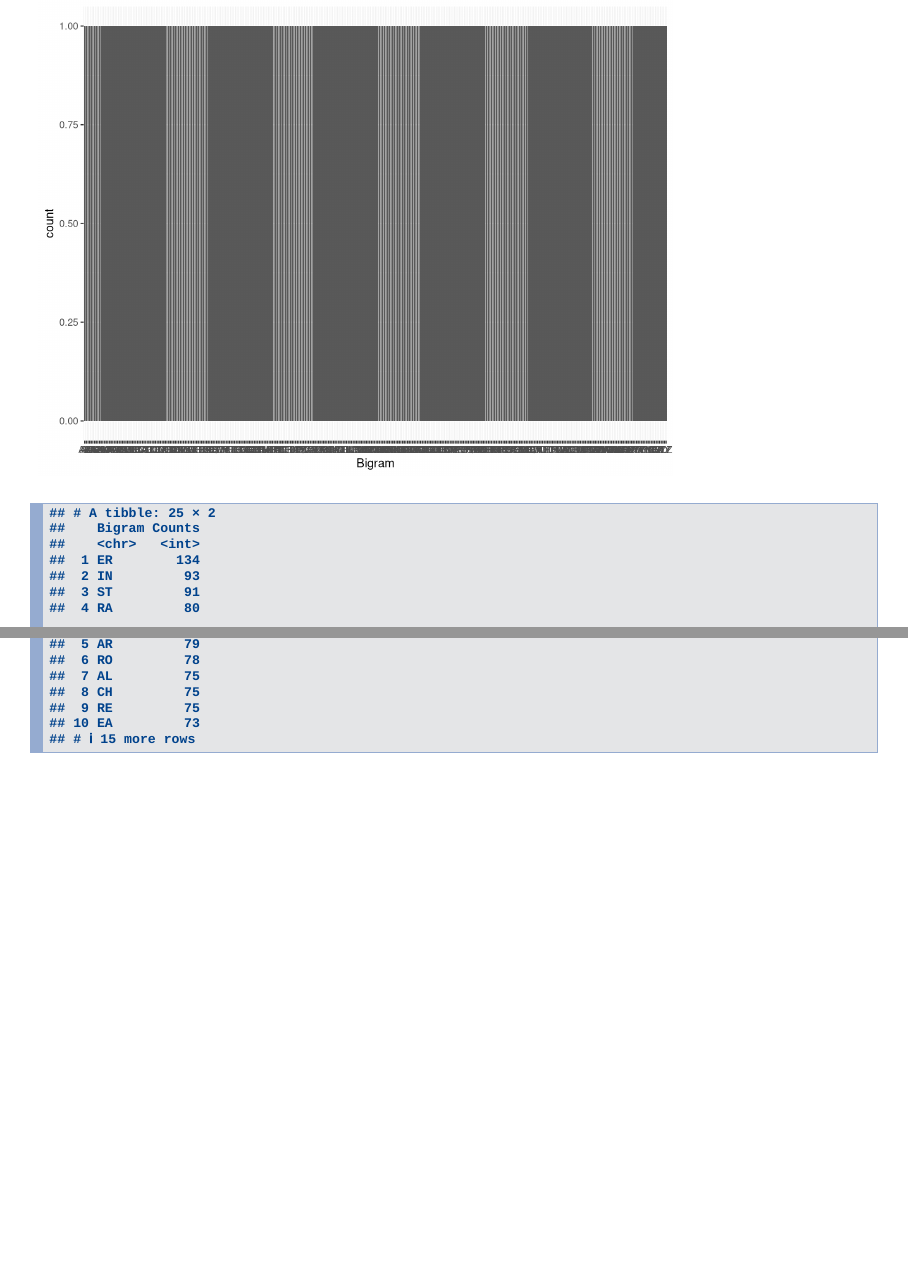
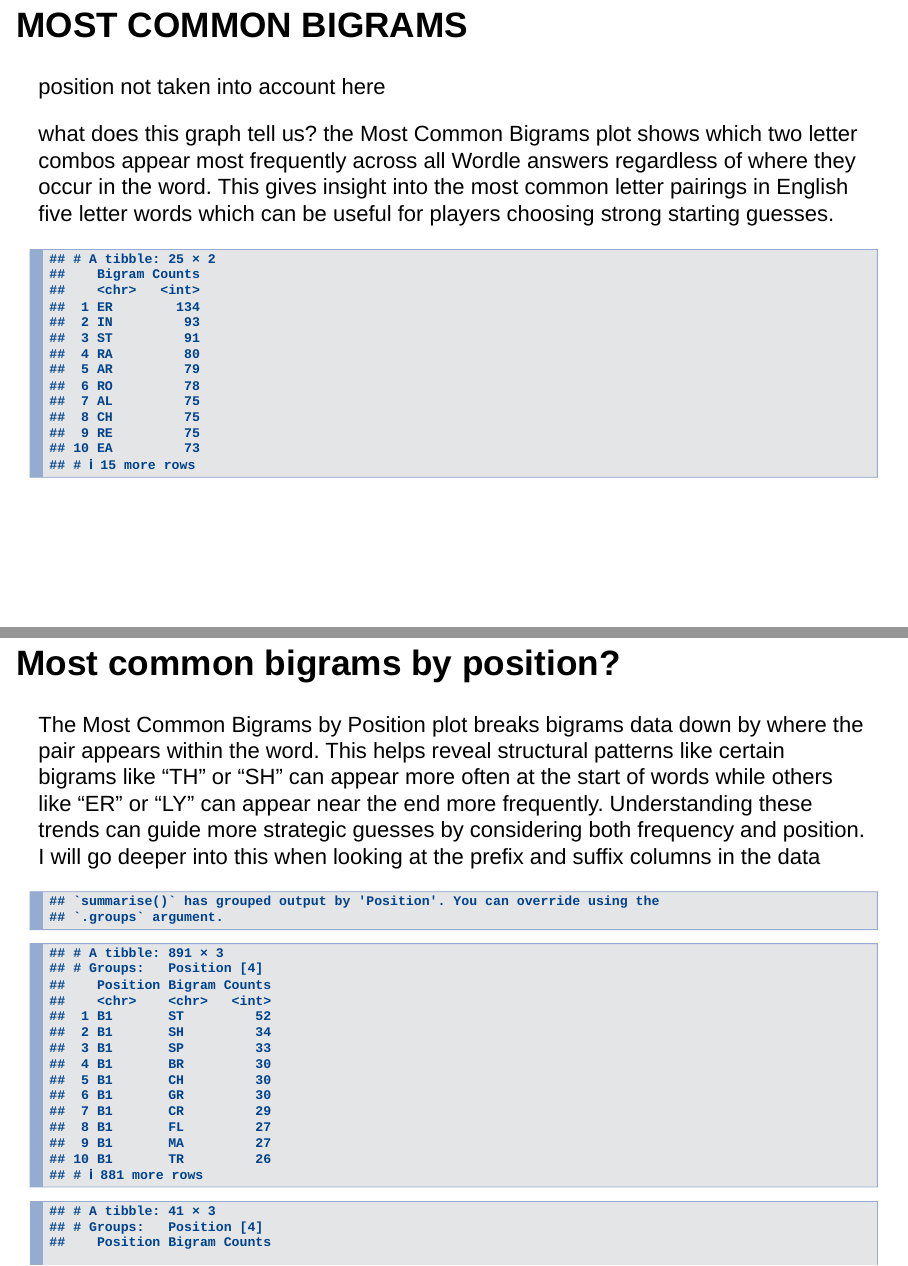
Before and after one commit to Data2401/final-project-fall-2025-justbrendaa, an R Markdown document (WordleDataAnalysis.Rmd): pages 7 and 8 of 11 before the commit and pages 7 and 9 of 13 after it, joined at a grey line. Rendered offline with R 4.5, knitr and Pandoc, with nearby package versions.

Commit message:
Positional bigram data analysis

````diff
--- a/WordleDataAnalysis.Rmd
+++ b/WordleDataAnalysis.Rmd
@@ -70,19 +70,25 @@ bigrams
 
 ```
 
+## MOST COMMON BIGRAMS
+position not taken  into account here
+
+what does this graph tell us?
+the Most Common Bigrams plot shows which two letter combos appear most frequently across all Wordle answers regardless of where they occur in the word. This gives insight into the most common letter pairings in English five letter words which can be useful for players choosing strong starting guesses.
 
 ```{r}
+
 # plotting bigram data
 # code below bad
 # didnt realize i had 354 possible bigrams
 
-bigrams %>% ggplot(aes(x = Bigram)) + geom_bar()
+# bigrams %>% ggplot(aes(x = Bigram)) + geom_bar()
 
 # instead lets take top bigrams
 top_bigrams <- bigrams %>% head(25)
 top_bigrams
 
-top_bigrams %>% ggplot(aes(x = Bigram)) + geom_bar()
+# top_bigrams %>% ggplot(aes(x = Bigram)) + geom_bar()
 
 # https://r-resources.massey.ac.nz/rgcookbook/RECIPE-BAR-GRAPH-COUNTS.html
 # section 3.3.4
@@ -93,3 +99,10 @@ top_bigrams %>% ggplot(aes(x = reorder(Bigram, -Counts), y = Counts)) + geom_col
 # will add labels and stuff later.
 ```
 
+## Most common bigrams by position?
+
+The Most Common Bigrams by Position plot breaks bigrams data down by where the pair appears within the word. This helps reveal structural patterns like certain bigrams like “TH” or “SH” can appear more often at the start of words while others like “ER” or “LY” can appear near the end more frequently. Understanding these trends can guide more strategic guesses by considering both frequency and position. I will go deeper into this when looking at the prefix and suffix columns in the data
+
+```{r}
+
+bigrams_by_position <- wordle_data %>%
@@ -96,2 +115,27 @@ top_bigrams %>% ggplot(aes(x = reorder(Bigram, -Counts), y = Counts)) + geom_col
+  group_by(Position, Bigram) %>%
+  summarise(Counts = n()) %>%
+  arrange(Position, -Counts)
+
+bigrams_by_position
+```
+
+```{r}
+# just taking 10 from each position
+# b4 has a tie
+
+top_bigrams_by_pos <- bigrams_by_position %>%
+  group_by(Position) %>%
+  slice_max(Counts, n = 10)
+
+top_bigrams_by_pos
+
+# positional bigrams do not share same x axis :(
+top_bigrams_by_pos %>% ggplot(aes(x = Bigram, y = Counts)) + geom_col() + facet_wrap(~Position)
+
+# fixed here
+# ok why is this not reordering??
+top_bigrams_by_pos %>% ggplot(aes(x = reorder(Bigram, -Counts), y = Counts)) + geom_col() + facet_wrap(~Position, scales = "free_x")
+```
+
 
 # Summary
````
Also changed, not shown: WordleDataAnalysis.html, WordleDataAnalysis.Rmd (6 more changed lines).
